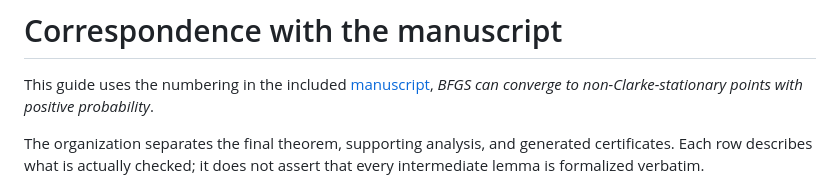
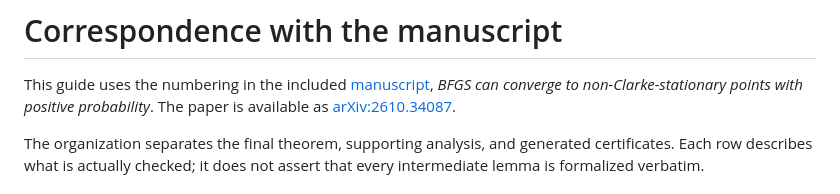
Before and after one commit to LexiaoLai/Nonsmooth-BFGS-Nonstationary, a Markdown page: docs/manuscript-map.md, the part around the change. GitHub-like rendering.

Commit message:
Link the manuscript guide to arXiv

```diff
--- a/docs/manuscript-map.md
+++ b/docs/manuscript-map.md
@@ -3,6 +3,7 @@
 This guide uses the numbering in the included
 [manuscript](../BFGS%20can%20converge%20to%20non-Clarke-stationary%20points%20with%20positive%20probability.pdf), *BFGS can converge to non-Clarke-stationary
 points with positive probability*.
+The paper is available as [arXiv:2610.34087](https://arxiv.org/abs/2610.34087).
 
 The organization separates the final theorem, supporting analysis, and generated
 certificates. Each row describes what is actually checked; it does not assert
```
